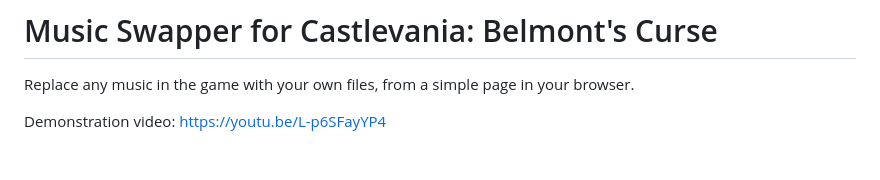
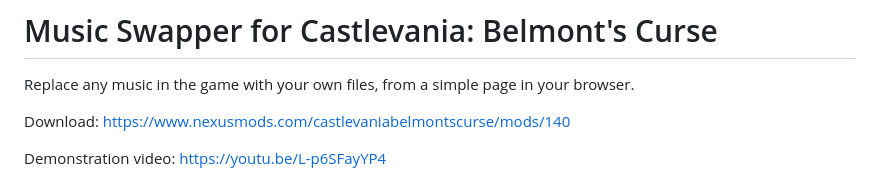
Before and after one commit to lucifeh1979/belmonts-curse-music-swapper, a Markdown page: README.md, the part around the change. Rendered like a GitHub page; blank space fills up the shorter version.

Commit message:
Add Nexus Mods link

```diff
--- a/README.md
+++ b/README.md
@@ -1,6 +1,8 @@
 # Music Swapper for Castlevania: Belmont's Curse
 
 Replace any music in the game with your own files, from a simple page in your browser.
+
+Download: https://www.nexusmods.com/castlevaniabelmontscurse/mods/140
 
 Demonstration video: https://youtu.be/L-p6SFayYP4
 
```
